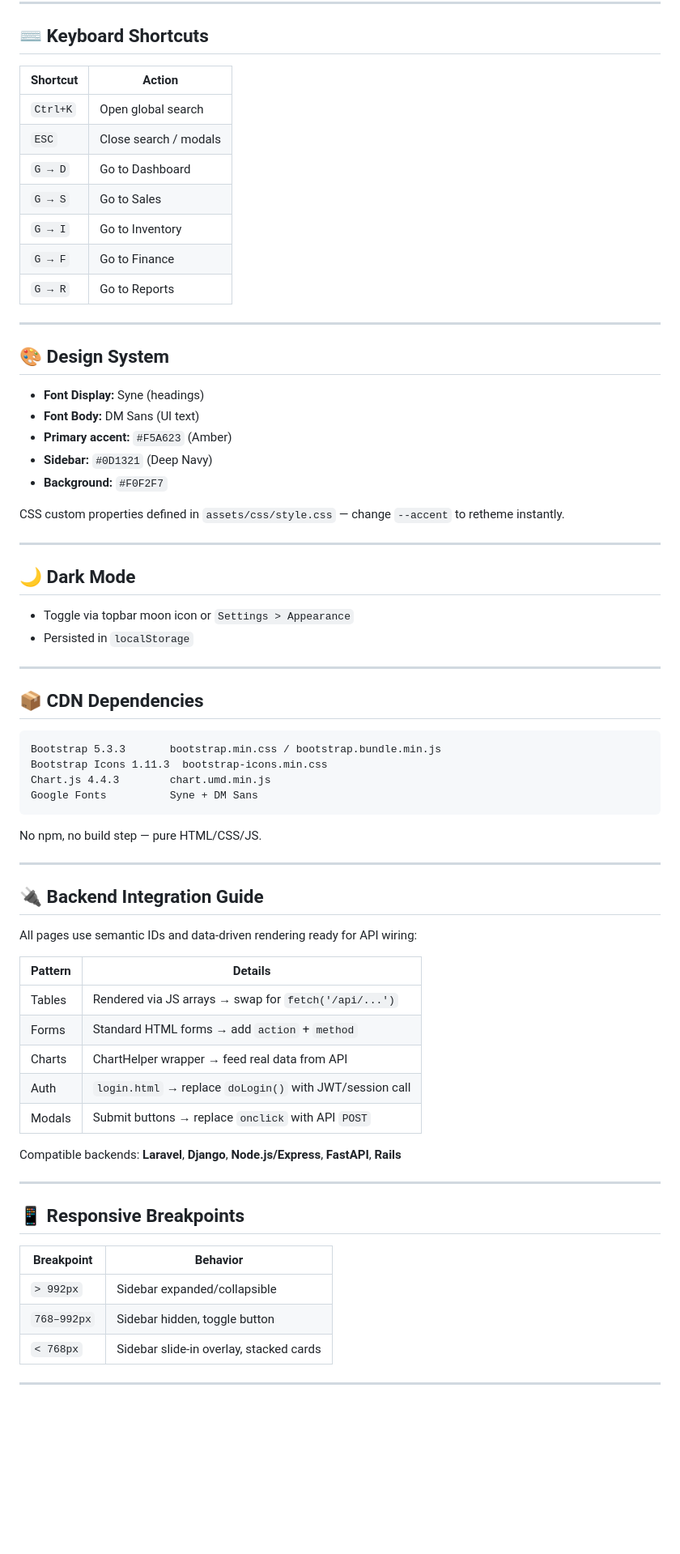
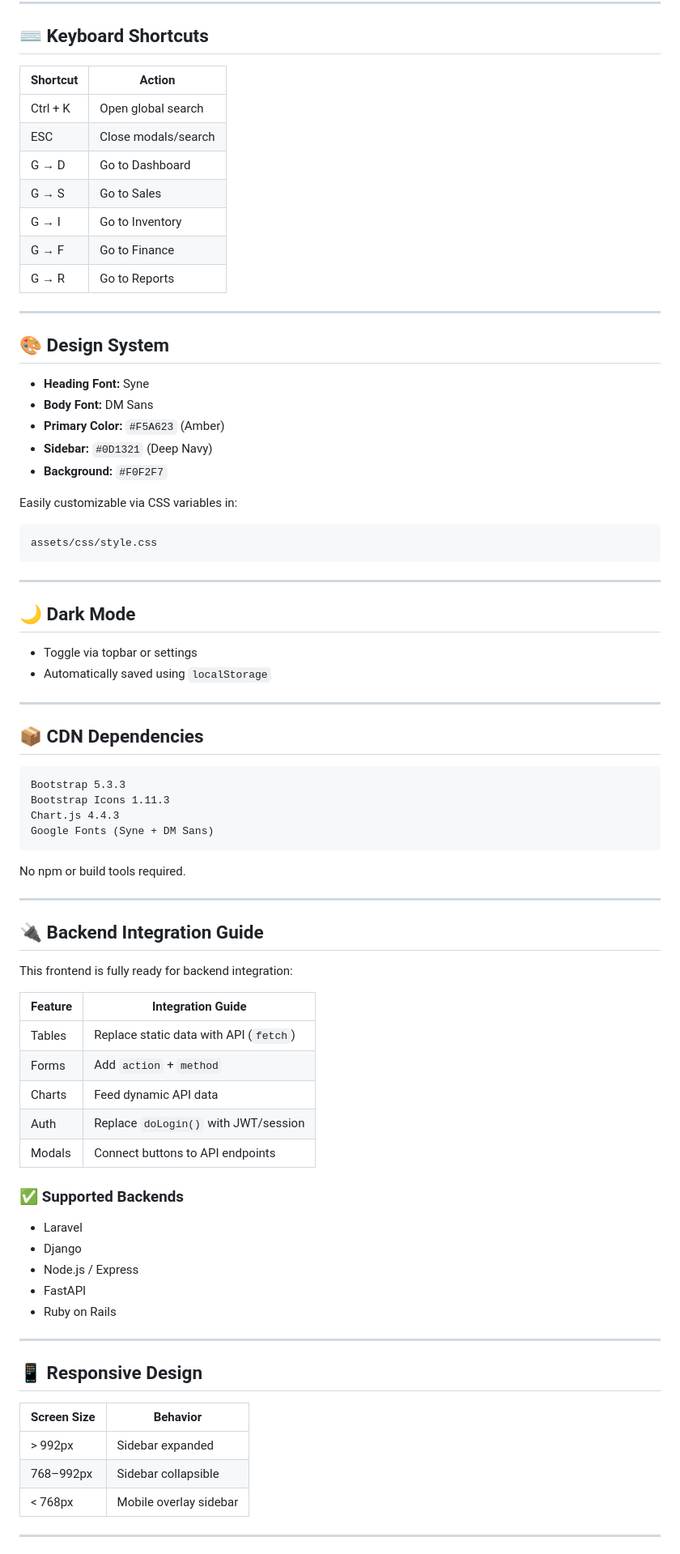
Before and after one commit to Abu-Salah-Musha-Lemon/admin-panel, a Markdown page: README.md, the part around one of its changes. Shown at 81% size. Drawn GitHub-style; blank space fills up the shorter version.

````diff
--- a/README.md
+++ b/README.md
@@ -48,73 +97,83 @@ Or open any `.html` file directly — no server required.
 
 ## ⌨️ Keyboard Shortcuts
 
-| Shortcut | Action |
-|----------|--------|
-| `Ctrl+K` | Open global search |
-| `ESC` | Close search / modals |
-| `G → D` | Go to Dashboard |
-| `G → S` | Go to Sales |
-| `G → I` | Go to Inventory |
-| `G → F` | Go to Finance |
-| `G → R` | Go to Reports |
+| Shortcut | Action              |
+| -------- | ------------------- |
+| Ctrl + K | Open global search  |
+| ESC      | Close modals/search |
+| G → D    | Go to Dashboard     |
+| G → S    | Go to Sales         |
+| G → I    | Go to Inventory     |
+| G → F    | Go to Finance       |
+| G → R    | Go to Reports       |
 
 ---
 
 ## 🎨 Design System
 
-- **Font Display:** Syne (headings)
-- **Font Body:** DM Sans (UI text)
-- **Primary accent:** `#F5A623` (Amber)
-- **Sidebar:** `#0D1321` (Deep Navy)
-- **Background:** `#F0F2F7`
+* **Heading Font:** Syne
+* **Body Font:** DM Sans
+* **Primary Color:** `#F5A623` (Amber)
+* **Sidebar:** `#0D1321` (Deep Navy)
+* **Background:** `#F0F2F7`
 
-CSS custom properties defined in `assets/css/style.css` — change `--accent` to retheme instantly.
+Easily customizable via CSS variables in:
+
+```
+assets/css/style.css
+```
 
 ---
 
 ## 🌙 Dark Mode
 
-- Toggle via topbar moon icon or `Settings > Appearance`
-- Persisted in `localStorage`
+* Toggle via topbar or settings
+* Automatically saved using `localStorage`
 
 ---
 
 ## 📦 CDN Dependencies
 
 ```html
-Bootstrap 5.3.3       bootstrap.min.css / bootstrap.bundle.min.js
-Bootstrap Icons 1.11.3  bootstrap-icons.min.css
-Chart.js 4.4.3        chart.umd.min.js
-Google Fonts          Syne + DM Sans
+Bootstrap 5.3.3
+Bootstrap Icons 1.11.3
+Chart.js 4.4.3
+Google Fonts (Syne + DM Sans)
 ```
 
-No npm, no build step — pure HTML/CSS/JS.
+No npm or build tools required.
 
 ---
 
 ## 🔌 Backend Integration Guide
 
-All pages use semantic IDs and data-driven rendering ready for API wiring:
+This frontend is fully ready for backend integration:
 
-| Pattern | Details |
-|---------|---------|
-| Tables | Rendered via JS arrays → swap for `fetch('/api/...')` |
-| Forms | Standard HTML forms → add `action` + `method` |
-| Charts | ChartHelper wrapper → feed real data from API |
-| Auth | `login.html` → replace `doLogin()` with JWT/session call |
-| Modals | Submit buttons → replace `onclick` with API `POST` |
+| Feature | Integration Guide                      |
+| ------- | -------------------------------------- |
+| Tables  | Replace static data with API (`fetch`) |
+| Forms   | Add `action` + `method`                |
+| Charts  | Feed dynamic API data                  |
+| Auth    | Replace `doLogin()` with JWT/session   |
+| Modals  | Connect buttons to API endpoints       |
 
-Compatible backends: **Laravel**, **Django**, **Node.js/Express**, **FastAPI**, **Rails**
+### ✅ Supported Backends
+
+* Laravel
+* Django
+* Node.js / Express
+* FastAPI
+* Ruby on Rails
 
 ---
 
-## 📱 Responsive Breakpoints
+## 📱 Responsive Design
 
-| Breakpoint | Behavior |
-|-----------|---------|
-| `> 992px` | Sidebar expanded/collapsible |
-| `768–992px` | Sidebar hidden, toggle button |
-| `< 768px` | Sidebar slide-in overlay, stacked cards |
+| Screen Size | Behavior               |
+| ----------- | ---------------------- |
+| > 992px     | Sidebar expanded       |
+| 768–992px   | Sidebar collapsible    |
+| < 768px     | Mobile overlay sidebar |
 
 ---
 
````
Also changed, not shown: other parts of README.md (+126 -41 lines).
